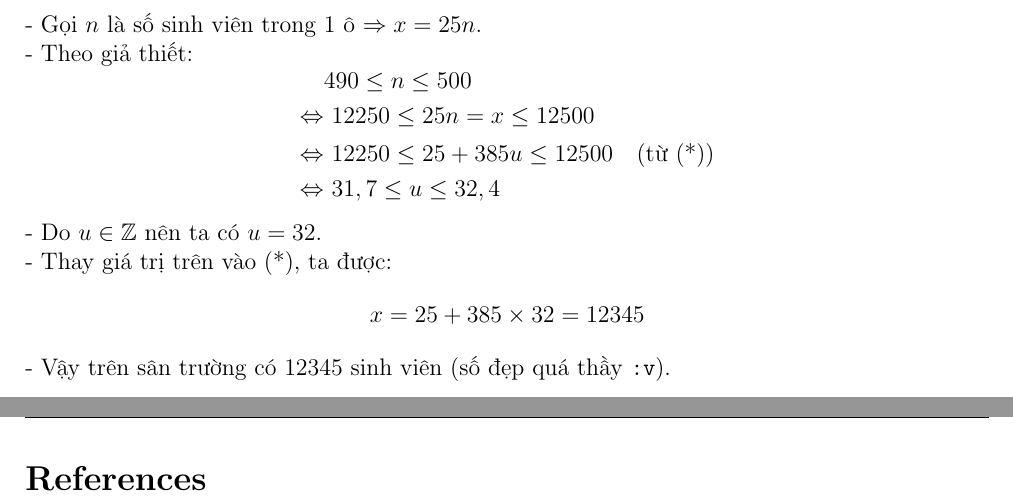
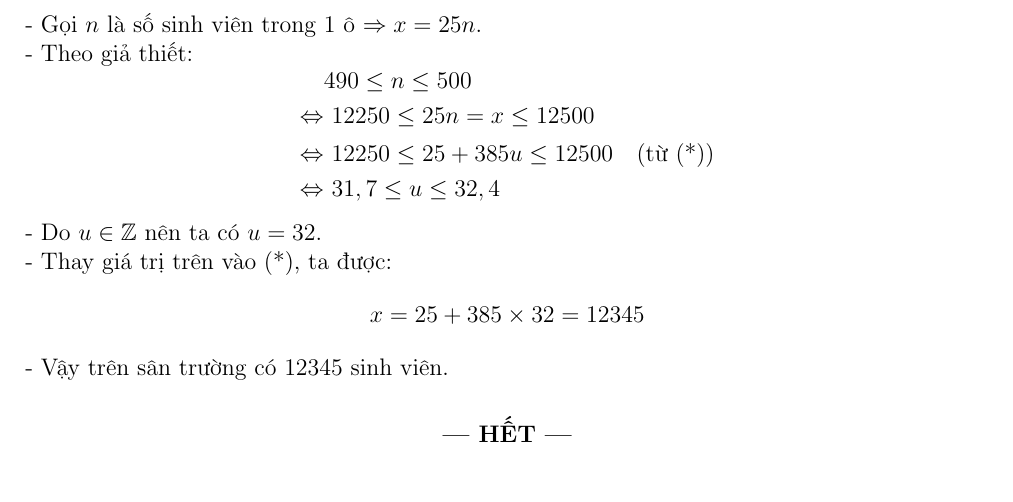
Before and after one commit to hungngocphat01/HCMUS-LaTeX-ThucHanhTTH-CC, a LaTeX document (main.tex, which reads Bai11.tex): two parts of pages 19 and 20 of 20 before the commit and part of page 19 of 19 after it, the two joined at a grey line, cut so that both start at the same text. Compiled offline with pdfLaTeX.

Commit message:
Cập nhật trình bày

```diff
--- a/Bai11.tex
+++ b/Bai11.tex
@@ -112,7 +112,7 @@ $$
 $$
 x = 25+385\times32 = 12345
 $$
-- Vậy trên sân trường có 12345 sinh viên (số đẹp quá thầy \cd{:v}).
+- Vậy trên sân trường có 12345 sinh viên.
 
 
 
--- a/main.tex
+++ b/main.tex
@@ -125,12 +125,16 @@ Các bài đã làm: 1, 2, 3, 5, 6, 7, 8, 9, 10, 11.
 \subfile{Bai7}\newpage
 \subfile{Bai8_9}\newpage
 \subfile{Bai10}\newpage
-\subfile{Bai11}\newpage
+\subfile{Bai11}
 
-\renewcommand{\bibname}{Tài liệu tham khảo}
+\begin{center}
+    \bfseries{--- HẾT ---}
+\end{center}
+
+% \renewcommand{\bibname}{Tài liệu tham khảo}
 % \nocite{htmt_lvl}
 % \nocite{htmt_thv}
 % \nocite{jbwyatt}
-\bibliographystyle{IEEEtran}
-\bibliography{references}
+% \bibliographystyle{IEEEtran}
+% \bibliography{references}
 \end{document}
```
Also changed, not shown: Bai6.tex (+0 -1 lines), Bai7.tex (+1 -1 lines).
